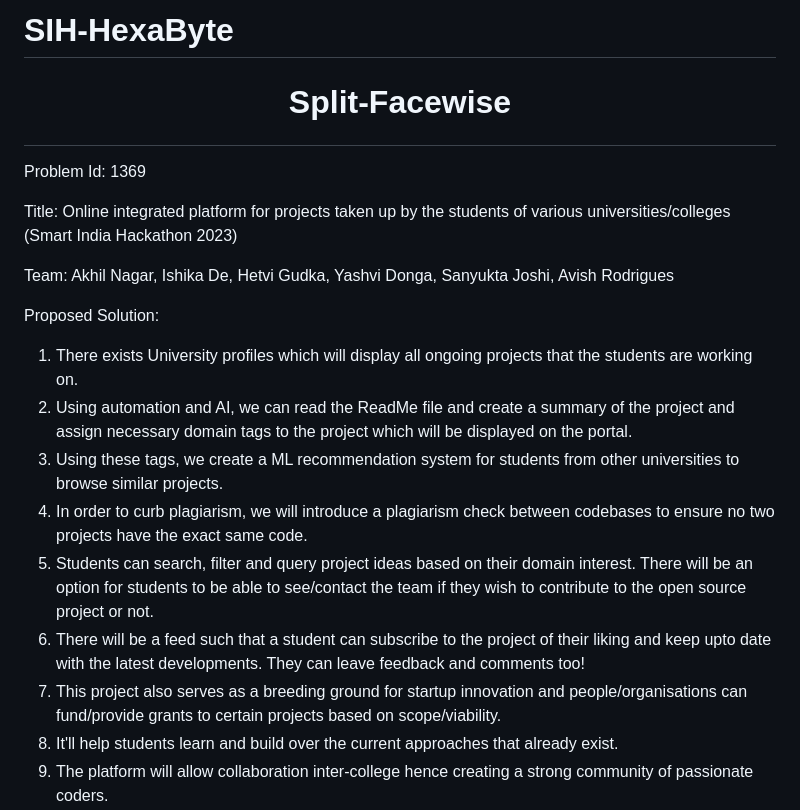
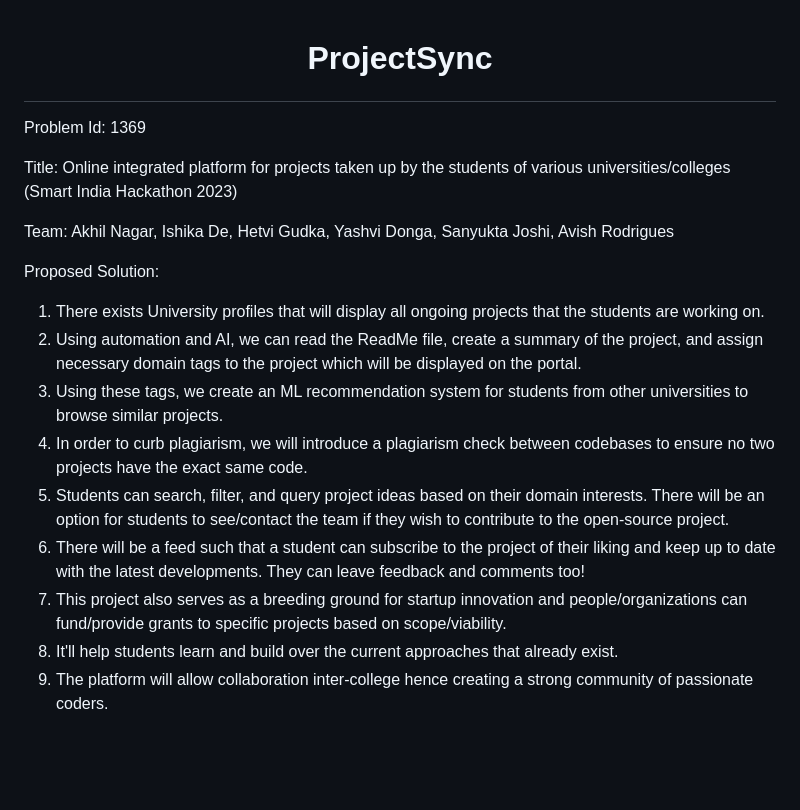
Before and after one commit to AkhilNagar/ProjectSync, a Markdown page: README.md, the part around the change. GitHub-like rendering; blank space fills up the shorter version.

```diff
--- a/README.md
+++ b/README.md
@@ -1,8 +1,6 @@
-# SIH-HexaByte
-
 <h1 align="center">
 
-  Split-Facewise
+  ProjectSync
   <br>
 </h1>
 
@@ -14,13 +12,13 @@ Title: Online integrated platform for projects taken up by the students of vario
 Team: Akhil Nagar, Ishika De, Hetvi Gudka, Yashvi Donga, Sanyukta Joshi, Avish Rodrigues
 
 Proposed Solution:
-1) There exists University profiles which will display all ongoing projects that the students are working on.
-2) Using automation and AI, we can read the ReadMe file and create a summary of the project and assign necessary domain tags to the project which will be displayed on the portal.
-3) Using these tags, we create a ML recommendation system for students from other universities to browse similar projects.
+1) There exists University profiles that will display all ongoing projects that the students are working on.
+2) Using automation and AI, we can read the ReadMe file, create a summary of the project, and assign necessary domain tags to the project which will be displayed on the portal.
+3) Using these tags, we create an ML recommendation system for students from other universities to browse similar projects.
 4) In order to curb plagiarism, we will introduce a plagiarism check between codebases to ensure no two projects have the exact same code.
-5) Students can search, filter and query project ideas based on their domain interest. There will be an option for students to be able to see/contact the team if they wish to contribute to the open source project or not.
-6) There will be a feed such that a student can subscribe to the project of their liking and keep upto date with the latest developments. They can leave feedback and comments too!
-7) This project also serves as a breeding ground for startup innovation and people/organisations can fund/provide grants to certain projects based on scope/viability.
+5) Students can search, filter, and query project ideas based on their domain interests. There will be an option for students to see/contact the team if they wish to contribute to the open-source project.
+6) There will be a feed such that a student can subscribe to the project of their liking and keep up to date with the latest developments. They can leave feedback and comments too!
+7) This project also serves as a breeding ground for startup innovation and people/organizations can fund/provide grants to specific projects based on scope/viability.
 8) It'll help students learn and build over the current approaches that already exist.
 9) The platform will allow collaboration inter-college hence creating a strong community of passionate coders.
 10) A blog/communication platform for students to come together for ideation and networking opportunities.
```
